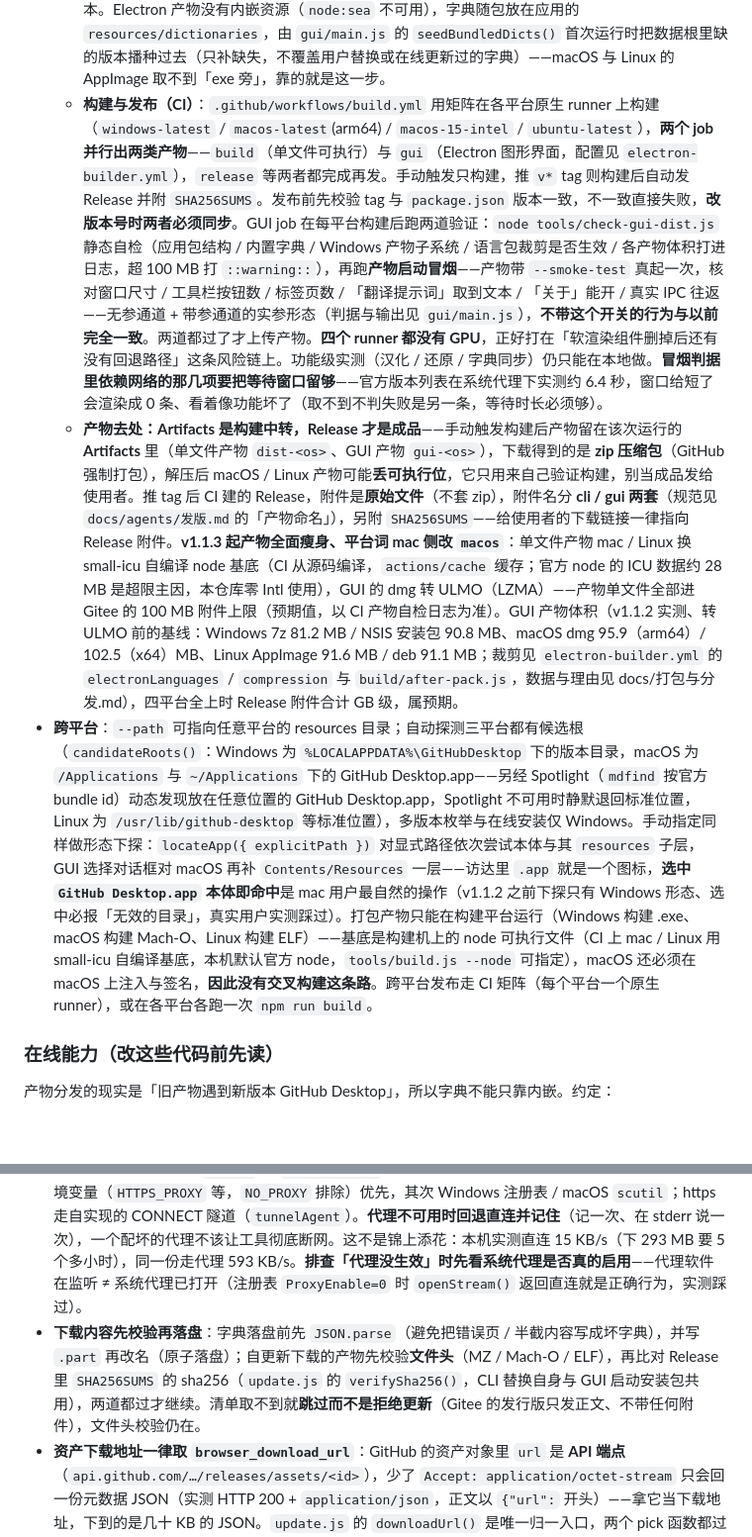
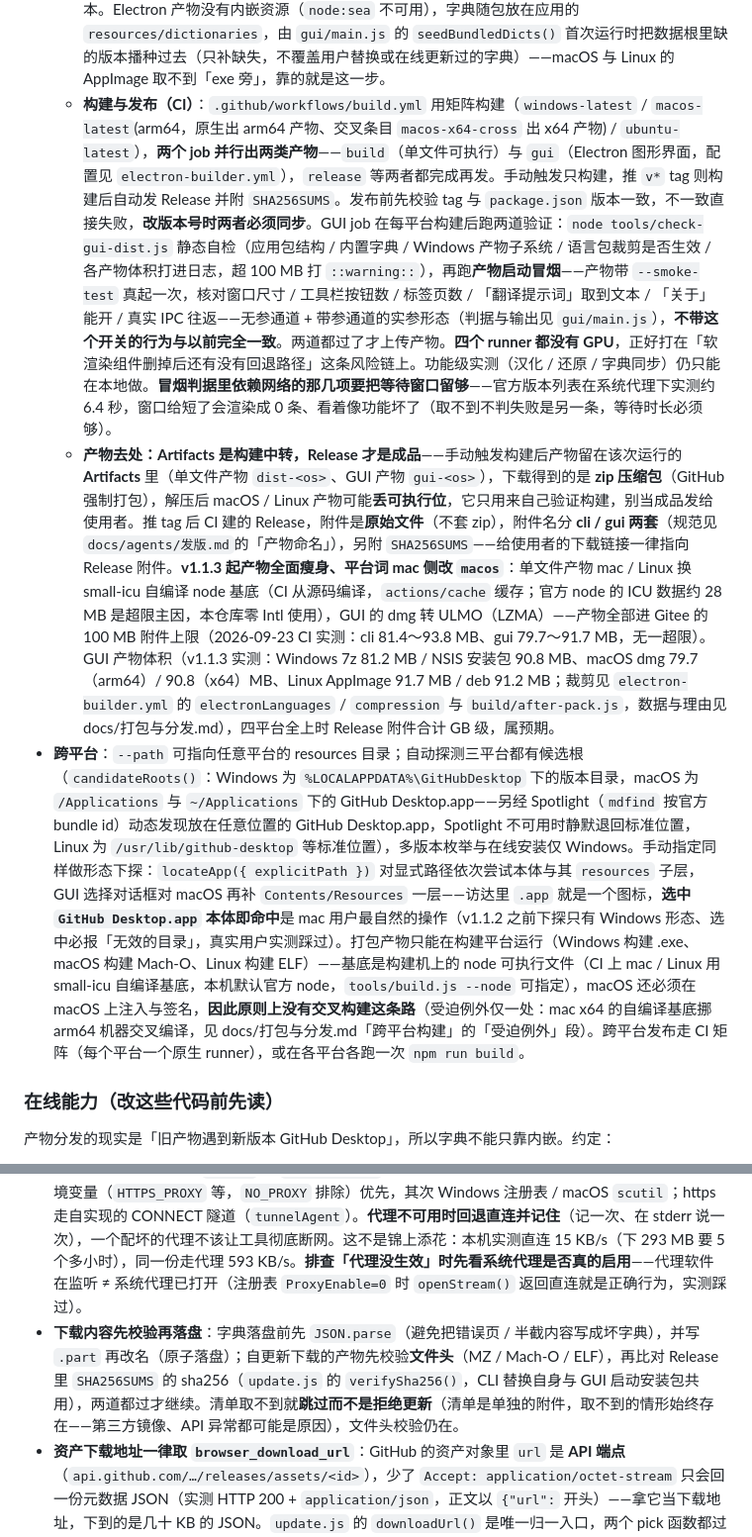
Before and after one commit to lldwb/github-desktop-zh-cn, a Markdown page: AGENTS.md, 2 parts joined by grey strips. Shown at 99% size. GitHub-like rendering; blank space fills up the shorter version.

```diff
--- a/AGENTS.md
+++ b/AGENTS.md
@@ -90,9 +90,9 @@ node tools/make-gui-fig.cjs --dry-run     # 只打印将写入的块，不落盘
   - `build.js`：Node SEA 打包（`node --experimental-sea-config` 生成 blob → postject 注入 node 可执行文件副本），把**最新版本**的字典（`dictionaries/<最新>/zh-CN.json`）作为内嵌资源打进产物——更早版本用到时由 `dict-sync` 联网拉取；产出 `dist/` 下单文件；构建后自动跑一次 `--help` 自检。
   - **运行形态与数据根目录**：`common.dataRoot()` 是唯一来源，判据两条——`isPackaged()`（bundle / SEA 产物）与 `isElectronPackaged()`（Electron 打包产物，即 `isElectron() && !process.defaultApp`）。**源码态与 Electron 开发态**（`npm run gui`）= 仓库根；**SEA 产物与 Electron 打包产物** = 可执行文件所在目录（不可写时回退用户数据目录）。备份、`config.json`、`dictionaries/`、`tmp/` 全在数据根下。一个例外：**macOS 上的 Electron 产物**恒取用户数据目录——exe 在 `.app` 包的 `Contents/MacOS` 里，往包内写一个字节就会让签名失效、下次启动被 Gatekeeper 拒开。
   - **字典「外部优先、内嵌兜底」**：`<数据根>/dictionaries/<版本>/zh-CN.json` 存在则用它，否则取打包时内嵌的同名资源；都没有才联网下载（见下）。用户把字典目录放进数据根即可覆盖内嵌版本。Electron 产物没有内嵌资源（`node:sea` 不可用），字典随包放在应用的 `resources/dictionaries`，由 `gui/main.js` 的 `seedBundledDicts()` 首次运行时把数据根里缺的版本播种过去（只补缺失，不覆盖用户替换或在线更新过的字典）——macOS 与 Linux 的 AppImage 取不到「exe 旁」，靠的就是这一步。
-  - **构建与发布（CI）**：`.github/workflows/build.yml` 用矩阵在各平台原生 runner 上构建（`windows-latest` / `macos-latest`(arm64) / `macos-15-intel` / `ubuntu-latest`），**两个 job 并行出两类产物**——`build`（单文件可执行）与 `gui`（Electron 图形界面，配置见 `electron-builder.yml`），`release` 等两者都完成再发。手动触发只构建，推 `v*` tag 则构建后自动发 Release 并附 `SHA256SUMS`。发布前先校验 tag 与 `package.json` 版本一致，不一致直接失败，**改版本号时两者必须同步**。GUI job 在每平台构建后跑两道验证：`node tools/check-gui-dist.js` 静态自检（应用包结构 / 内置字典 / Windows 产物子系统 / 语言包裁剪是否生效 / 各产物体积打进日志，超 100 MB 打 `::warning::`），再跑**产物启动冒烟**——产物带 `--smoke-test` 真起一次，核对窗口尺寸 / 工具栏按钮数 / 标签页数 / 「翻译提示词」取到文本 / 「关于」能开 / 真实 IPC 往返——无参通道 + 带参通道的实参形态（判据与输出见 `gui/main.js`），**不带这个开关的行为与以前完全一致**。两道都过了才上传产物。**四个 runner 都没有 GPU**，正好打在「软渲染组件删掉后还有没有回退路径」这条风险链上。功能级实测（汉化 / 还原 / 字典同步）仍只能在本地做。**冒烟判据里依赖网络的那几项要把等待窗口留够**——官方版本列表在系统代理下实测约 6.4 秒，窗口给短了会渲染成 0 条、看着像功能坏了（取不到不判失败是另一条，等待时长必须够）。
-  - **产物去处：Artifacts 是构建中转，Release 才是成品**——手动触发构建后产物留在该次运行的 **Artifacts** 里（单文件产物 `dist-<os>`、GUI 产物 `gui-<os>`），下载得到的是 **zip 压缩包**（GitHub 强制打包），解压后 macOS / Linux 产物可能**丢可执行位**，它只用来自己验证构建，别当成品发给使用者。推 tag 后 CI 建的 Release，附件是**原始文件**（不套 zip），附件名分 **cli / gui 两套**（规范见`docs/agents/发版.md`的「产物命名」），另附 `SHA256SUMS`——给使用者的下载链接一律指向 Release 附件。**v1.1.3 起产物全面瘦身、平台词 mac 侧改 `macos`**：单文件产物 mac / Linux 换 small-icu 自编译 node 基底（CI 从源码编译，`actions/cache` 缓存；官方 node 的 ICU 数据约 28 MB 是超限主因，本仓库零 Intl 使用），GUI 的 dmg 转 ULMO（LZMA）——产物单文件全部进 Gitee 的 100 MB 附件上限（预期值，以 CI 产物自检日志为准）。GUI 产物体积（v1.1.2 实测、转 ULMO 前的基线：Windows 7z 81.2 MB / NSIS 安装包 90.8 MB、macOS dmg 95.9（arm64）/ 102.5（x64）MB、Linux AppImage 91.6 MB / deb 91.1 MB；裁剪见 `electron-builder.yml` 的 `electronLanguages` / `compression` 与 `build/after-pack.js`，数据与理由见 docs/打包与分发.md），四平台全上时 Release 附件合计 GB 级，属预期。
-- **跨平台**：`--path` 可指向任意平台的 resources 目录；自动探测三平台都有候选根（`candidateRoots()`：Windows 为 `%LOCALAPPDATA%\GitHubDesktop` 下的版本目录，macOS 为 `/Applications` 与 `~/Applications` 下的 GitHub Desktop.app——另经 Spotlight（`mdfind` 按官方 bundle id）动态发现放在任意位置的 GitHub Desktop.app，Spotlight 不可用时静默退回标准位置，Linux 为 `/usr/lib/github-desktop` 等标准位置），多版本枚举与在线安装仅 Windows。手动指定同样做形态下探：`locateApp({ explicitPath })` 对显式路径依次尝试本体与其 `resources` 子层，GUI 选择对话框对 macOS 再补 `Contents/Resources` 一层——访达里 `.app` 就是一个图标，**选中 `GitHub Desktop.app` 本体即命中**是 mac 用户最自然的操作（v1.1.2 之前下探只有 Windows 形态、选中必报「无效的目录」，真实用户实测踩过）。打包产物只能在构建平台运行（Windows 构建 .exe、macOS 构建 Mach-O、Linux 构建 ELF）——基底是构建机上的 node 可执行文件（CI 上 mac / Linux 用 small-icu 自编译基底，本机默认官方 node，`tools/build.js --node` 可指定），macOS 还必须在 macOS 上注入与签名，**因此没有交叉构建这条路**。跨平台发布走 CI 矩阵（每个平台一个原生 runner），或在各平台各跑一次 `npm run build`。
+  - **构建与发布（CI）**：`.github/workflows/build.yml` 用矩阵构建（`windows-latest` / `macos-latest`(arm64，原生出 arm64 产物、交叉条目 `macos-x64-cross` 出 x64 产物) / `ubuntu-latest`），**两个 job 并行出两类产物**——`build`（单文件可执行）与 `gui`（Electron 图形界面，配置见 `electron-builder.yml`），`release` 等两者都完成再发。手动触发只构建，推 `v*` tag 则构建后自动发 Release 并附 `SHA256SUMS`。发布前先校验 tag 与 `package.json` 版本一致，不一致直接失败，**改版本号时两者必须同步**。GUI job 在每平台构建后跑两道验证：`node tools/check-gui-dist.js` 静态自检（应用包结构 / 内置字典 / Windows 产物子系统 / 语言包裁剪是否生效 / 各产物体积打进日志，超 100 MB 打 `::warning::`），再跑**产物启动冒烟**——产物带 `--smoke-test` 真起一次，核对窗口尺寸 / 工具栏按钮数 / 标签页数 / 「翻译提示词」取到文本 / 「关于」能开 / 真实 IPC 往返——无参通道 + 带参通道的实参形态（判据与输出见 `gui/main.js`），**不带这个开关的行为与以前完全一致**。两道都过了才上传产物。**四个 runner 都没有 GPU**，正好打在「软渲染组件删掉后还有没有回退路径」这条风险链上。功能级实测（汉化 / 还原 / 字典同步）仍只能在本地做。**冒烟判据里依赖网络的那几项要把等待窗口留够**——官方版本列表在系统代理下实测约 6.4 秒，窗口给短了会渲染成 0 条、看着像功能坏了（取不到不判失败是另一条，等待时长必须够）。
+  - **产物去处：Artifacts 是构建中转，Release 才是成品**——手动触发构建后产物留在该次运行的 **Artifacts** 里（单文件产物 `dist-<os>`、GUI 产物 `gui-<os>`），下载得到的是 **zip 压缩包**（GitHub 强制打包），解压后 macOS / Linux 产物可能**丢可执行位**，它只用来自己验证构建，别当成品发给使用者。推 tag 后 CI 建的 Release，附件是**原始文件**（不套 zip），附件名分 **cli / gui 两套**（规范见`docs/agents/发版.md`的「产物命名」），另附 `SHA256SUMS`——给使用者的下载链接一律指向 Release 附件。**v1.1.3 起产物全面瘦身、平台词 mac 侧改 `macos`**：单文件产物 mac / Linux 换 small-icu 自编译 node 基底（CI 从源码编译，`actions/cache` 缓存；官方 node 的 ICU 数据约 28 MB 是超限主因，本仓库零 Intl 使用），GUI 的 dmg 转 ULMO（LZMA）——产物全部进 Gitee 的 100 MB 附件上限（2026-09-23 CI 实测：cli 81.4～93.8 MB、gui 79.7～91.7 MB，无一超限）。GUI 产物体积（v1.1.3 实测：Windows 7z 81.2 MB / NSIS 安装包 90.8 MB、macOS dmg 79.7（arm64）/ 90.8（x64）MB、Linux AppImage 91.7 MB / deb 91.2 MB；裁剪见 `electron-builder.yml` 的 `electronLanguages` / `compression` 与 `build/after-pack.js`，数据与理由见 docs/打包与分发.md），四平台全上时 Release 附件合计 GB 级，属预期。
+- **跨平台**：`--path` 可指向任意平台的 resources 目录；自动探测三平台都有候选根（`candidateRoots()`：Windows 为 `%LOCALAPPDATA%\GitHubDesktop` 下的版本目录，macOS 为 `/Applications` 与 `~/Applications` 下的 GitHub Desktop.app——另经 Spotlight（`mdfind` 按官方 bundle id）动态发现放在任意位置的 GitHub Desktop.app，Spotlight 不可用时静默退回标准位置，Linux 为 `/usr/lib/github-desktop` 等标准位置），多版本枚举与在线安装仅 Windows。手动指定同样做形态下探：`locateApp({ explicitPath })` 对显式路径依次尝试本体与其 `resources` 子层，GUI 选择对话框对 macOS 再补 `Contents/Resources` 一层——访达里 `.app` 就是一个图标，**选中 `GitHub Desktop.app` 本体即命中**是 mac 用户最自然的操作（v1.1.2 之前下探只有 Windows 形态、选中必报「无效的目录」，真实用户实测踩过）。打包产物只能在构建平台运行（Windows 构建 .exe、macOS 构建 Mach-O、Linux 构建 ELF）——基底是构建机上的 node 可执行文件（CI 上 mac / Linux 用 small-icu 自编译基底，本机默认官方 node，`tools/build.js --node` 可指定），macOS 还必须在 macOS 上注入与签名，**因此原则上没有交叉构建这条路**（受迫例外仅一处：mac x64 的自编译基底挪 arm64 机器交叉编译，见 docs/打包与分发.md「跨平台构建」的「受迫例外」段）。跨平台发布走 CI 矩阵（每个平台一个原生 runner），或在各平台各跑一次 `npm run build`。
 
 ### 在线能力（改这些代码前先读）
 
@@ -102,7 +102,7 @@ node tools/make-gui-fig.cjs --dry-run     # 只打印将写入的块，不落盘
 - **只在缺的时候联网**：`ensureDict()` 的顺序是「外部文件 → 内嵌资源 → 联网下载」，前两者命中就完全不碰网络（已有字典时离线完全可用）；只有用户主动点菜单 `7) 同步字典`（GUI 在「关于」里）才走 `syncLatest()` 强制覆盖。**联网失败不能静默降级**——报可读错误（列出尝试过的源）并拒绝汉化，绝不拿别的版本字典凑合。
 - **零依赖**：HTTP(S) 只用 `node:https` / `node:http`（`net.js`）。不引三方库——产物是零依赖单文件，引入依赖会同时影响 `bundle.js` 的静态 `require` 收集与产物体积。
 - **代理自动读系统配置**：`net.js` 的 `openStream()` 是全仓唯一的发请求入口，代理只在那处实现——环境变量（`HTTPS_PROXY` 等，`NO_PROXY` 排除）优先，其次 Windows 注册表 / macOS `scutil`；https 走自实现的 CONNECT 隧道（`tunnelAgent`）。**代理不可用时回退直连并记住**（记一次、在 stderr 说一次），一个配坏的代理不该让工具彻底断网。这不是锦上添花：本机实测直连 15 KB/s（下 293 MB 要 5 个多小时），同一份走代理 593 KB/s。**排查「代理没生效」时先看系统代理是否真的启用**——代理软件在监听 ≠ 系统代理已打开（注册表 `ProxyEnable=0` 时 `openStream()` 返回直连就是正确行为，实测踩过）。
-- **下载内容先校验再落盘**：字典落盘前先 `JSON.parse`（避免把错误页 / 半截内容写成坏字典），并写 `.part` 再改名（原子落盘）；自更新下载的产物先校验**文件头**（MZ / Mach-O / ELF），再比对 Release 里 `SHA256SUMS` 的 sha256（`update.js` 的 `verifySha256()`，CLI 替换自身与 GUI 启动安装包共用），两道都过才继续。清单取不到就**跳过而不是拒绝更新**（Gitee 的发行版只发正文、不带任何附件），文件头校验仍在。
+- **下载内容先校验再落盘**：字典落盘前先 `JSON.parse`（避免把错误页 / 半截内容写成坏字典），并写 `.part` 再改名（原子落盘）；自更新下载的产物先校验**文件头**（MZ / Mach-O / ELF），再比对 Release 里 `SHA256SUMS` 的 sha256（`update.js` 的 `verifySha256()`，CLI 替换自身与 GUI 启动安装包共用），两道都过才继续。清单取不到就**跳过而不是拒绝更新**（清单是单独的附件，取不到的情形始终存在——第三方镜像、API 异常都可能是原因），文件头校验仍在。
 - **资产下载地址一律取 `browser_download_url`**：GitHub 的资产对象里 `url` 是 **API 端点**（`api.github.com/…/releases/assets/<id>`），少了 `Accept: application/octet-stream` 只会回一份元数据 JSON（实测 HTTP 200 + `application/json`，正文以 `{"url":` 开头）——拿它当下载地址，下到的是几十 KB 的 JSON。`update.js` 的 `downloadUrl()` 是唯一归一入口，两个 pick 函数都过它；`pickSums()` 同样。这个坑让 **v0.1.1～v0.4.0 的自更新从来没装成过**（被文件头校验拦下，工具没被写坏，但也永远更新不了），修于 2026-09-20。
 - **自更新替换策略**：Windows 不允许删除或覆盖**正在运行**的可执行文件，但允许改名——自身改名 `.old`、新文件改名到原位，任一步失败把旧文件改回来；新进程启动时 `update.cleanup()` 清 `.old`。源码态不支持自更新（提示用 `git pull`）。
 - **重启而非静默**：汉化 / 还原后由 `restart.js` 重启 GitHub Desktop（原本未运行则只提示）——不重启看不到效果，这是使用者最容易误判「没生效」的点。
```
Also changed, not shown: docs/agents/发版.md (+1 -1 lines), docs/打包与分发.md (+5 -5 lines).
